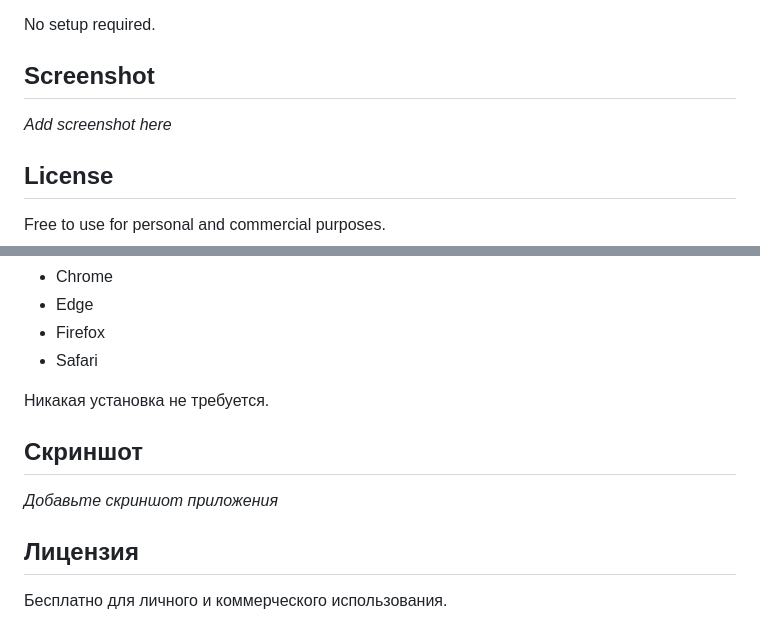
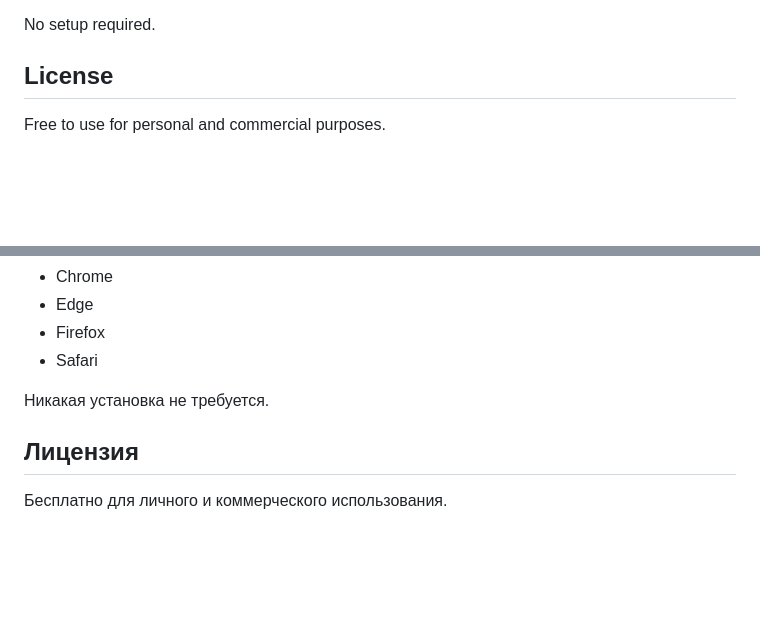
Before and after one commit to dreambulka/Label-Generator-App, a Markdown page: README.md, 2 parts joined by grey strips. GitHub-like rendering; blank space fills up the shorter version.

```diff
--- a/README.md
+++ b/README.md
@@ -72,10 +72,6 @@ Then open it in any modern browser:
 * Safari
 
 No setup required.
-
-## Screenshot
-
-*Add screenshot here*
 
 ## License
 
@@ -152,10 +148,6 @@ index.html
 
 Никакая установка не требуется.
 
-## Скриншот
-
-*Добавьте скриншот приложения*
-
 ## Лицензия
 
 Бесплатно для личного и коммерческого использования.
```
